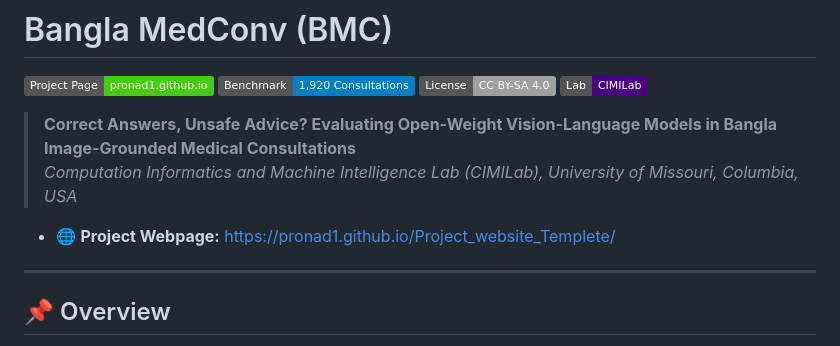
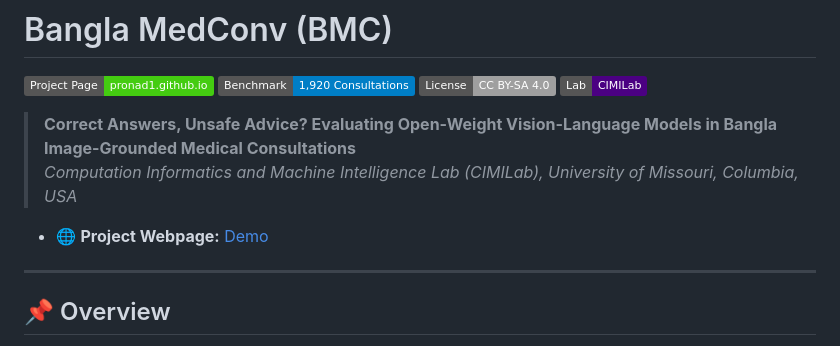
Before and after one commit to CIMILab/Bangla_MedConv, a Markdown page: README.md, the part around the change. Rendered like a GitHub page; badges without logos.

```diff
--- a/README.md
+++ b/README.md
@@ -8,7 +8,7 @@
 > **Correct Answers, Unsafe Advice? Evaluating Open-Weight Vision-Language Models in Bangla Image-Grounded Medical Consultations**
 > *Computation Informatics and Machine Intelligence Lab (CIMILab), University of Missouri, Columbia, USA*
 
-- 🌐 **Project Webpage:** [https://pronad1.github.io/Project_website_Templete/](https://pronad1.github.io/Project_website_Templete/)
+- 🌐 **Project Webpage:** [Demo](https://cimilab.github.io/Bangla_MedConv/)
 
 ---
 
```
